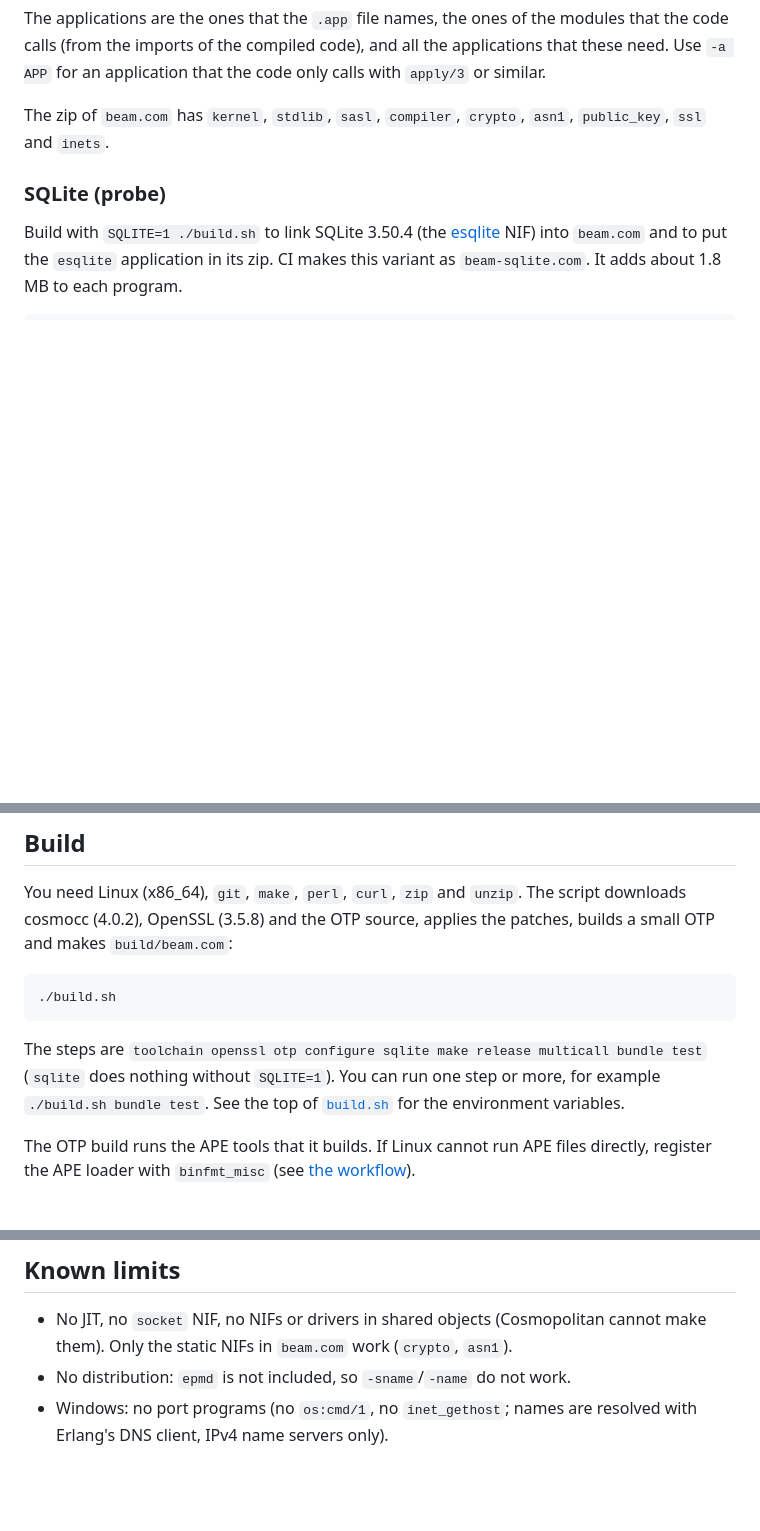
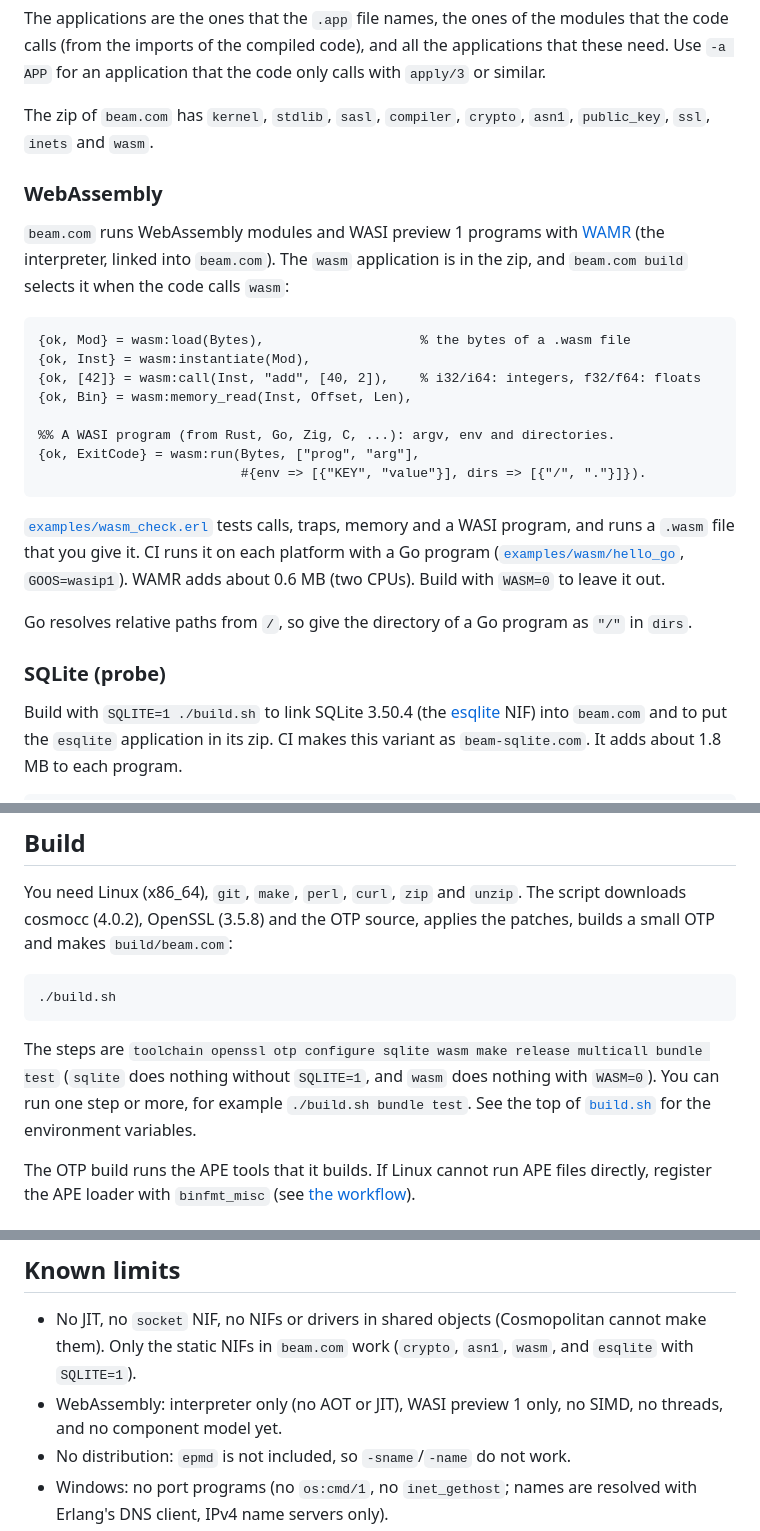
Before and after one commit to sntran/BEAM.com, a Markdown page: README.md, 3 parts joined by grey strips. Rendered like a GitHub page; blank space fills up the shorter version.

Commit message:
docs: WebAssembly, and upstream notes for WAMR and Cosmopolitan

````diff
--- a/README.md
+++ b/README.md
@@ -66,7 +66,34 @@ and all the applications that these need. Use `-a APP` for an
 application that the code only calls with `apply/3` or similar.
 
 The zip of `beam.com` has `kernel`, `stdlib`, `sasl`, `compiler`,
-`crypto`, `asn1`, `public_key`, `ssl` and `inets`.
+`crypto`, `asn1`, `public_key`, `ssl`, `inets` and `wasm`.
+
+### WebAssembly
+
+`beam.com` runs WebAssembly modules and WASI preview 1 programs with
+[WAMR](https://github.com/bytecodealliance/wasm-micro-runtime) (the
+interpreter, linked into `beam.com`). The `wasm` application is in the
+zip, and `beam.com build` selects it when the code calls `wasm`:
+
+```erlang
+{ok, Mod} = wasm:load(Bytes),                    % the bytes of a .wasm file
+{ok, Inst} = wasm:instantiate(Mod),
+{ok, [42]} = wasm:call(Inst, "add", [40, 2]),    % i32/i64: integers, f32/f64: floats
+{ok, Bin} = wasm:memory_read(Inst, Offset, Len),
+
+%% A WASI program (from Rust, Go, Zig, C, ...): argv, env and directories.
+{ok, ExitCode} = wasm:run(Bytes, ["prog", "arg"],
+                          #{env => [{"KEY", "value"}], dirs => [{"/", "."}]}).
+```
+
+[`examples/wasm_check.erl`](examples/wasm_check.erl) tests calls, traps,
+memory and a WASI program, and runs a `.wasm` file that you give it. CI
+runs it on each platform with a Go program
+([`examples/wasm/hello_go`](examples/wasm/hello_go), `GOOS=wasip1`).
+WAMR adds about 0.6 MB (two CPUs). Build with `WASM=0` to leave it out.
+
+Go resolves relative paths from `/`, so give the directory of a Go
+program as `"/"` in `dirs`.
 
 ### SQLite (probe)
 
@@ -212,8 +241,9 @@ OTP source, applies the patches, builds a small OTP and makes
 ./build.sh
 ```
 
-The steps are `toolchain openssl otp configure sqlite make release
-multicall bundle test` (`sqlite` does nothing without `SQLITE=1`). You can run one step or more, for example `./build.sh bundle test`.
+The steps are `toolchain openssl otp configure sqlite wasm make release
+multicall bundle test` (`sqlite` does nothing without `SQLITE=1`, and
+`wasm` does nothing with `WASM=0`). You can run one step or more, for example `./build.sh bundle test`.
 See the top of [`build.sh`](build.sh) for the environment variables.
 
 The OTP build runs the APE tools that it builds. If Linux cannot run
@@ -301,7 +331,9 @@ workaround in BEAM.com, and a possible upstream fix for each item.
 
 - No JIT, no `socket` NIF, no NIFs or drivers in shared objects
   (Cosmopolitan cannot make them). Only the static NIFs in `beam.com`
-  work (`crypto`, `asn1`).
+  work (`crypto`, `asn1`, `wasm`, and `esqlite` with `SQLITE=1`).
+- WebAssembly: interpreter only (no AOT or JIT), WASI preview 1 only, no
+  SIMD, no threads, and no component model yet.
 - No distribution: `epmd` is not included, so `-sname`/`-name` do not work.
 - Windows: no port programs (no `os:cmd/1`, no `inet_gethost`; names
   are resolved with Erlang's DNS client, IPv4 name servers only).
````
Also changed, not shown: other parts of README.md (+2 -0 lines), docs/ROADMAP.md (+24 -20 lines), docs/UPSTREAM.md (+82 -0 lines).
